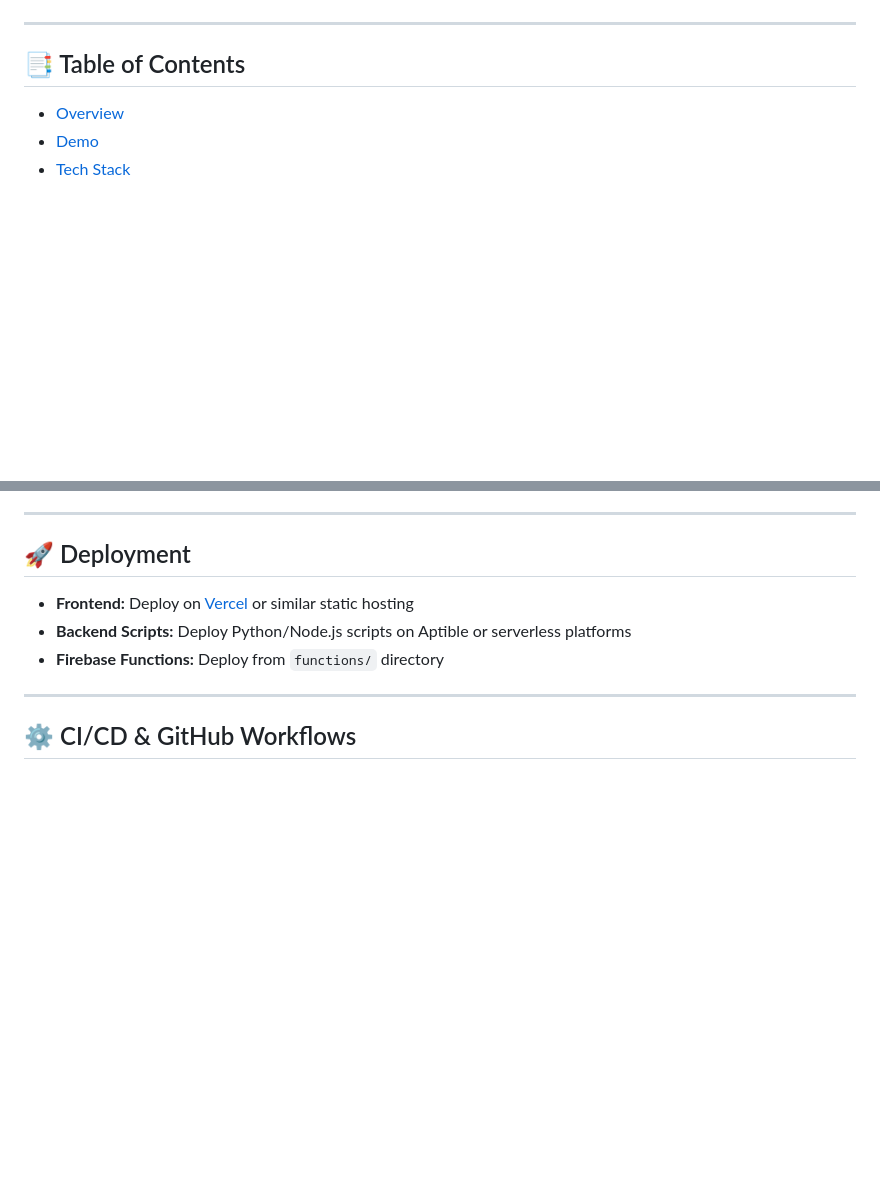
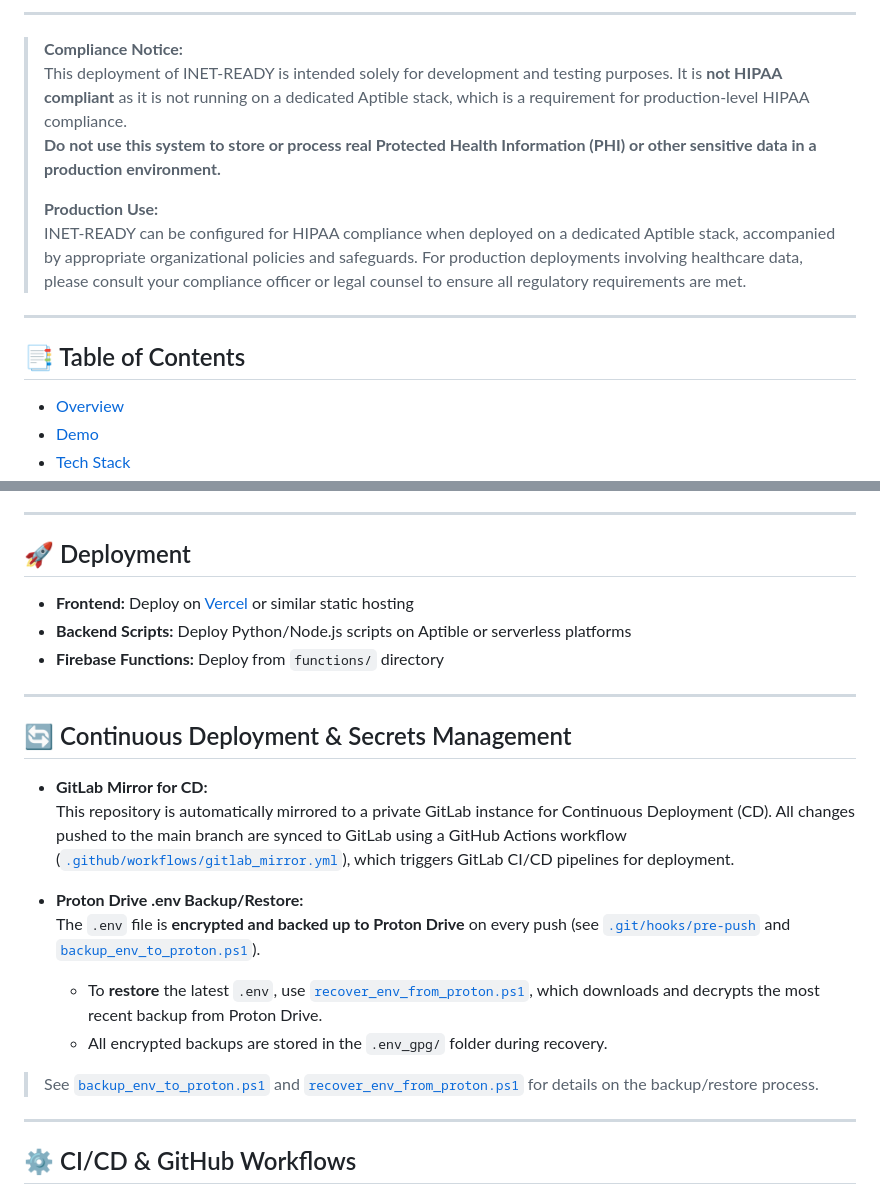
Before and after one commit to bpmiranda3099/INET-READY, a Markdown page: README.md, 2 parts joined by grey strips. Rendered like a GitHub page; blank space fills up the shorter version.

Commit message:
docs: Update README with compliance notice and continuous deployment details

```diff
--- a/README.md
+++ b/README.md
@@ -11,5 +11,14 @@
 
 </div>
+
+---
+
+> **Compliance Notice:**
+> This deployment of INET-READY is intended solely for development and testing purposes. It is **not HIPAA compliant** as it is not running on a dedicated Aptible stack, which is a requirement for production-level HIPAA compliance.
+> **Do not use this system to store or process real Protected Health Information (PHI) or other sensitive data in a production environment.**
+>
+> **Production Use:**
+> INET-READY can be configured for HIPAA compliance when deployed on a dedicated Aptible stack, accompanied by appropriate organizational policies and safeguards. For production deployments involving healthcare data, please consult your compliance officer or legal counsel to ensure all regulatory requirements are met.
 
 ---
 
@@ -392,6 +401,20 @@ Logs are automatically created and appended by the scripts. They are essential f
 
 ---
 
+## 🔄 Continuous Deployment & Secrets Management
+
+- **GitLab Mirror for CD:**
+  This repository is automatically mirrored to a private GitLab instance for Continuous Deployment (CD). All changes pushed to the main branch are synced to GitLab using a GitHub Actions workflow ([`.github/workflows/gitlab_mirror.yml`](.github/workflows/gitlab_mirror.yml)), which triggers GitLab CI/CD pipelines for deployment.
+
+- **Proton Drive .env Backup/Restore:**
+  The `.env` file is **encrypted and backed up to Proton Drive** on every push (see [`.git/hooks/pre-push`](.git/hooks/pre-push) and [`backup_env_to_proton.ps1`](backup_env_to_proton.ps1)).
+  - To **restore** the latest `.env`, use [`recover_env_from_proton.ps1`](recover_env_from_proton.ps1), which downloads and decrypts the most recent backup from Proton Drive.
+  - All encrypted backups are stored in the `.env_gpg/` folder during recovery.
+
+> See [`backup_env_to_proton.ps1`](backup_env_to_proton.ps1) and [`recover_env_from_proton.ps1`](recover_env_from_proton.ps1) for details on the backup/restore process.
+
+---
+
 ## ⚙️ CI/CD & GitHub Workflows
 
 INET-READY uses GitHub Actions for automated workflows. For detailed information on our CI/CD pipelines, see the [CI/CD README](/.github/workflows/README.md).
```
Also changed, not shown: other parts of README.md (+1 -1 lines).
